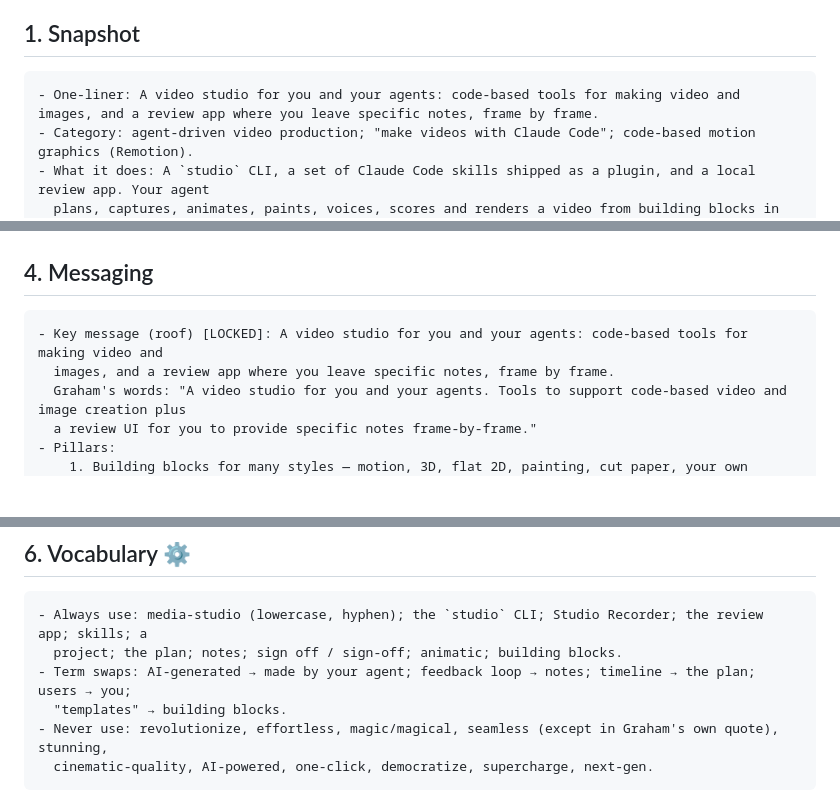
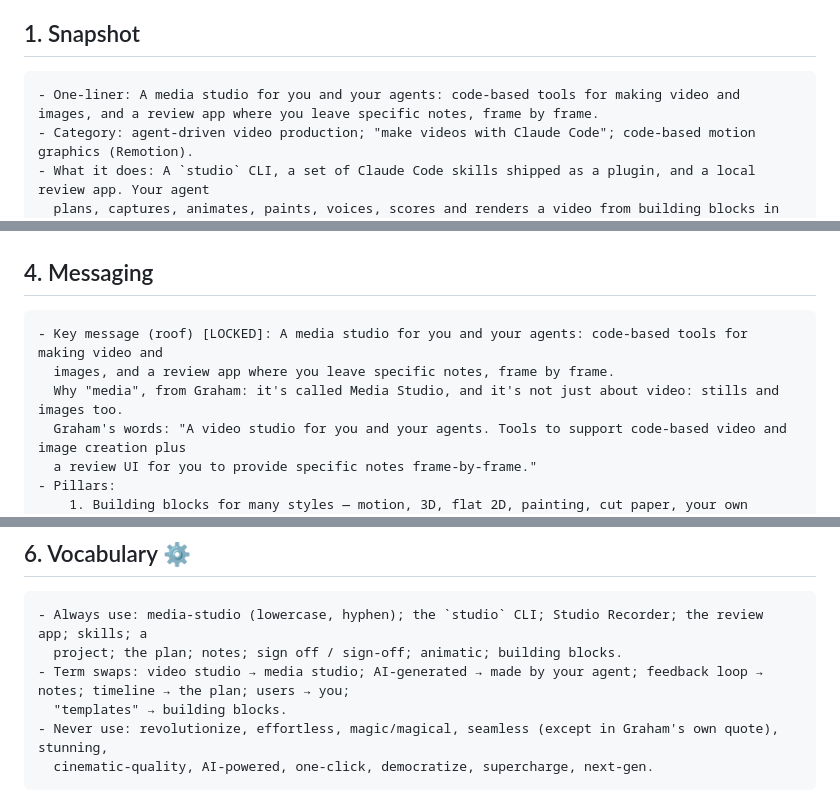
Before and after one commit to GLips/media-studio, a Markdown page: docs/marketing/brief.md, 3 parts joined by grey strips. Drawn GitHub-style; blank space fills up the shorter version.

````diff
--- a/docs/marketing/brief.md
+++ b/docs/marketing/brief.md
@@ -6,7 +6,7 @@ write must trace to §7 or to the code you're describing. Never invent a number,
 ## 1. Snapshot
 
 ```
-- One-liner: A video studio for you and your agents: code-based tools for making video and images, and a review app where you leave specific notes, frame by frame.
+- One-liner: A media studio for you and your agents: code-based tools for making video and images, and a review app where you leave specific notes, frame by frame.
 - Category: agent-driven video production; "make videos with Claude Code"; code-based motion graphics (Remotion).
 - What it does: A `studio` CLI, a set of Claude Code skills shipped as a plugin, and a local review app. Your agent
   plans, captures, animates, paints, voices, scores and renders a video from building blocks in code; you watch it in
@@ -82,8 +82,9 @@ write must trace to §7 or to the code you're describing. Never invent a number,
 ## 4. Messaging
 
 ```
-- Key message (roof) [LOCKED]: A video studio for you and your agents: code-based tools for making video and
+- Key message (roof) [LOCKED]: A media studio for you and your agents: code-based tools for making video and
   images, and a review app where you leave specific notes, frame by frame.
+  Why "media", from Graham: it's called Media Studio, and it's not just about video: stills and images too.
   Graham's words: "A video studio for you and your agents. Tools to support code-based video and image creation plus
   a review UI for you to provide specific notes frame-by-frame."
 - Pillars:
@@ -123,7 +124,7 @@ write must trace to §7 or to the code you're describing. Never invent a number,
 ```
 - Always use: media-studio (lowercase, hyphen); the `studio` CLI; Studio Recorder; the review app; skills; a
   project; the plan; notes; sign off / sign-off; animatic; building blocks.
-- Term swaps: AI-generated → made by your agent; feedback loop → notes; timeline → the plan; users → you;
+- Term swaps: video studio → media studio; AI-generated → made by your agent; feedback loop → notes; timeline → the plan; users → you;
   "templates" → building blocks.
 - Never use: revolutionize, effortless, magic/magical, seamless (except in Graham's own quote), stunning,
   cinematic-quality, AI-powered, one-click, democratize, supercharge, next-gen.
````
Also changed, not shown: README.md (+12 -8 lines), docs/images/header.jpg (added), docs/images/logo.png (added).
